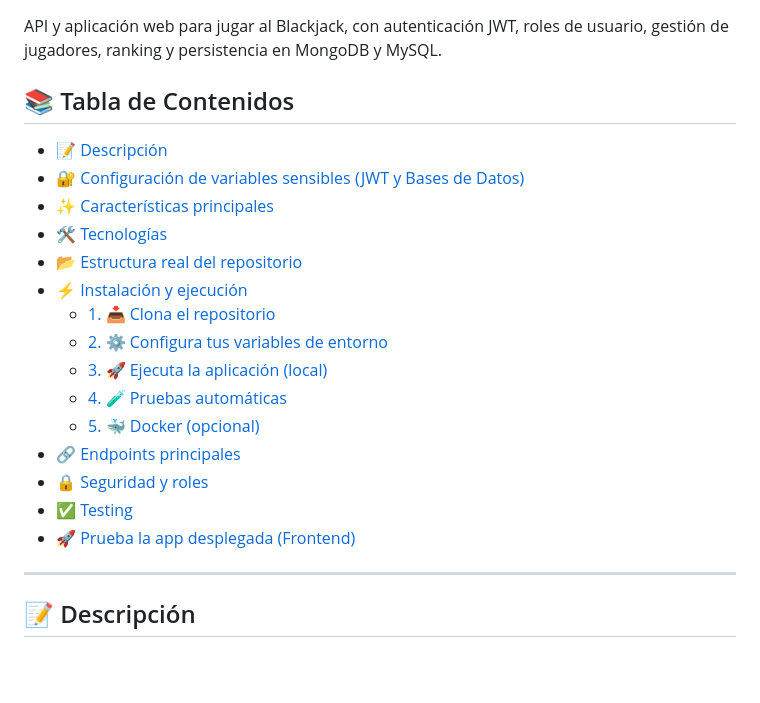
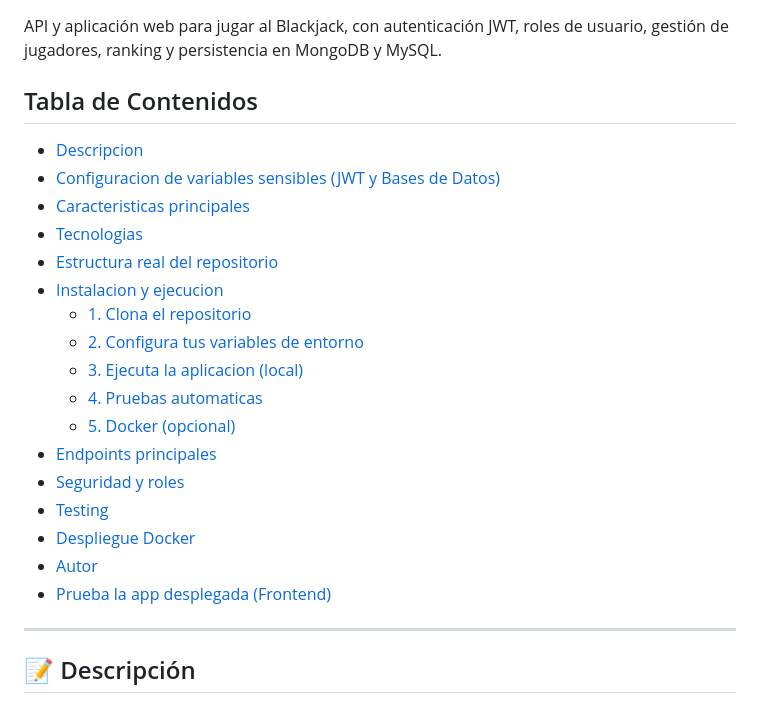
Before and after one commit to Jusep1983/S502_BlackjackApp, a Markdown page: README.md, the part around one of its changes. GitHub-like rendering; blank space fills up the shorter version.

```diff
--- a/README.md
+++ b/README.md
@@ -2,22 +2,24 @@
 
 API y aplicación web para jugar al Blackjack, con autenticación JWT, roles de usuario, gestión de jugadores, ranking y persistencia en MongoDB y MySQL.
 
-## 📚 Tabla de Contenidos
-  * [📝 Descripción](#---descripci-n)
-  * [🔐 Configuración de variables sensibles (JWT y Bases de Datos)](#---configuraci-n-de-variables-sensibles--jwt-y-bases-de-datos-)
-  * [✨ Características principales](#--caracter-sticas-principales)
-  * [🛠️ Tecnologías](#----tecnolog-as)
-  * [📂 Estructura real del repositorio](#---estructura-real-del-repositorio)
-  * [⚡ Instalación y ejecución](#--instalaci-n-y-ejecuci-n)
-    + [1. 📥 Clona el repositorio](#1----clona-el-repositorio)
-    + [2. ⚙️ Configura tus variables de entorno](#2----configura-tus-variables-de-entorno)
-    + [3. 🚀 Ejecuta la aplicación (local)](#3----ejecuta-la-aplicaci-n--local-)
-    + [4. 🧪 Pruebas automáticas](#4----pruebas-autom-ticas)
-    + [5. 🐳 Docker (opcional)](#5----docker--opcional-)
-  * [🔗 Endpoints principales](#---endpoints-principales)
-  * [🔒 Seguridad y roles](#---seguridad-y-roles)
-  * [✅ Testing](#--testing)
-  * [🚀 Prueba la app desplegada (Frontend)](#---prueba-la-app-desplegada--frontend-)
+## Tabla de Contenidos
+- [Descripcion](#descripcion)
+- [Configuracion de variables sensibles (JWT y Bases de Datos)](#configuracion-de-variables-sensibles-jwt-y-bases-de-datos)
+- [Caracteristicas principales](#caracteristicas-principales)
+- [Tecnologias](#tecnologias)
+- [Estructura real del repositorio](#estructura-real-del-repositorio)
+- [Instalacion y ejecucion](#instalacion-y-ejecucion)
+  - [1. Clona el repositorio](#1-clona-el-repositorio)
+  - [2. Configura tus variables de entorno](#2-configura-tus-variables-de-entorno)
+  - [3. Ejecuta la aplicacion (local)](#3-ejecuta-la-aplicacion-local)
+  - [4. Pruebas automaticas](#4-pruebas-automaticas)
+  - [5. Docker (opcional)](#5-docker-opcional)
+- [Endpoints principales](#endpoints-principales)
+- [Seguridad y roles](#seguridad-y-roles)
+- [Testing](#testing)
+- [Despliegue Docker](#despliegue-docker)
+- [Autor](#autor)
+- [Prueba la app desplegada (Frontend)](#prueba-la-app-desplegada-frontend)
 
 
 ---
```
Also changed, not shown: other parts of README.md (+2 -2 lines).
